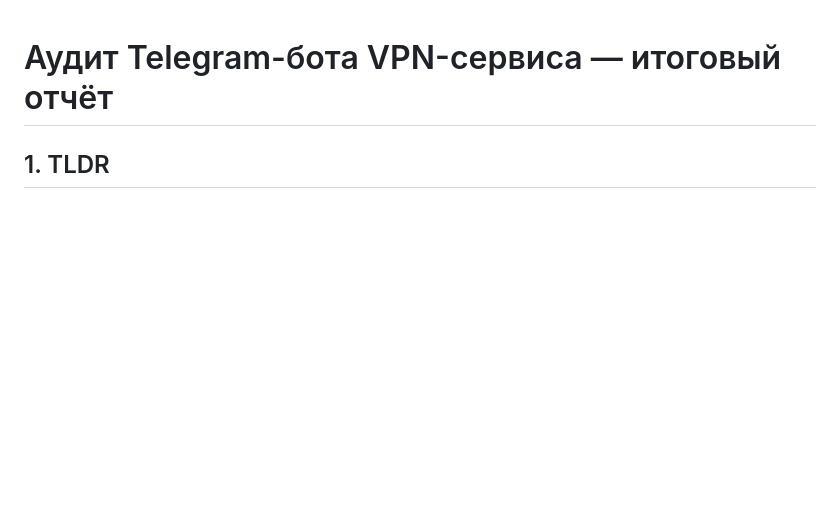
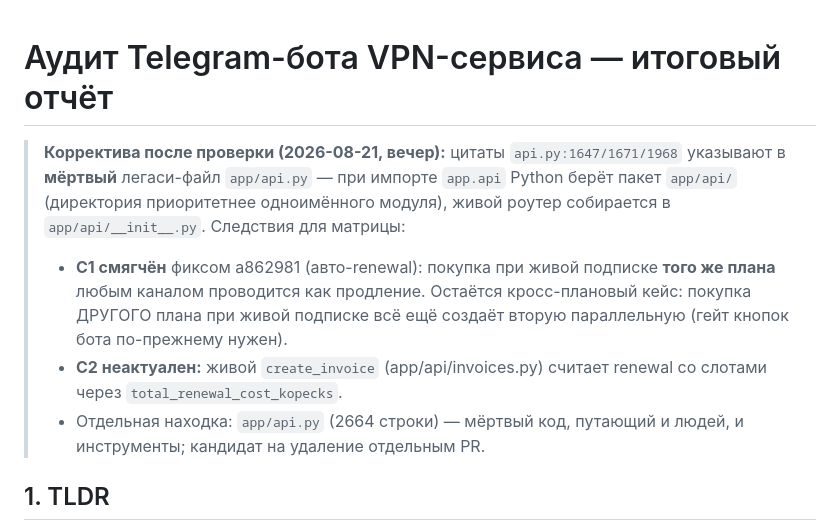
Before and after one commit to grinwe/vpn, a Markdown page: docs/operations/bot_audit_2026_08_21.md, the part around the change. Rendered like a GitHub page; blank space fills up the shorter version.

Commit message:
docs(bot): корректива аудита — app/api.py мёртв, C1 смягчён a862981, C2 неактуален
Co-Authored-By: Claude Fable 5 <noreply@anthropic.com>
Claude-Session: https://claude.ai/code/session_01BhnZg8N9UaXHQ9nRswVGxC

```diff
--- a/docs/operations/bot_audit_2026_08_21.md
+++ b/docs/operations/bot_audit_2026_08_21.md
@@ -1,4 +1,10 @@
 # Аудит Telegram-бота VPN-сервиса — итоговый отчёт
+
+
+> **Корректива после проверки (2026-08-21, вечер):** цитаты `api.py:1647/1671/1968` указывают в **мёртвый** легаси-файл `app/api.py` — при импорте `app.api` Python берёт пакет `app/api/` (директория приоритетнее одноимённого модуля), живой роутер собирается в `app/api/__init__.py`. Следствия для матрицы:
+> - **C1 смягчён** фиксом a862981 (авто-renewal): покупка при живой подписке **того же плана** любым каналом проводится как продление. Остаётся кросс-плановый кейс: покупка ДРУГОГО плана при живой подписке всё ещё создаёт вторую параллельную (гейт кнопок бота по-прежнему нужен).
+> - **C2 неактуален:** живой `create_invoice` (app/api/invoices.py) считает renewal со слотами через `total_renewal_cost_kopecks`.
+> - Отдельная находка: `app/api.py` (2664 строки) — мёртвый код, путающий и людей, и инструменты; кандидат на удаление отдельным PR.
 
 ## 1. TLDR
 
```
